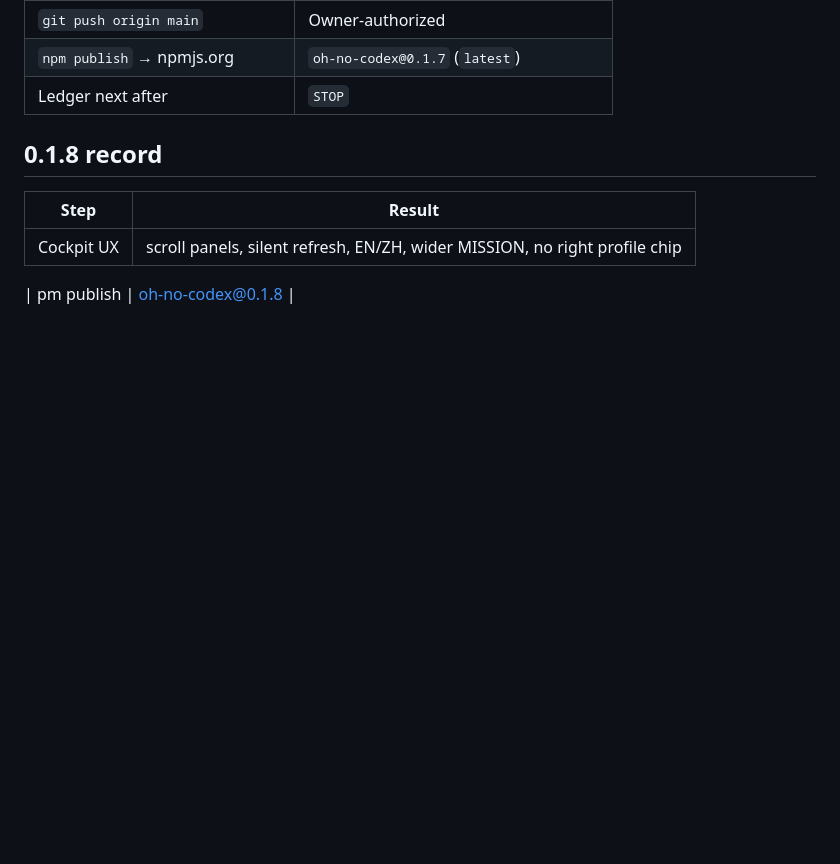
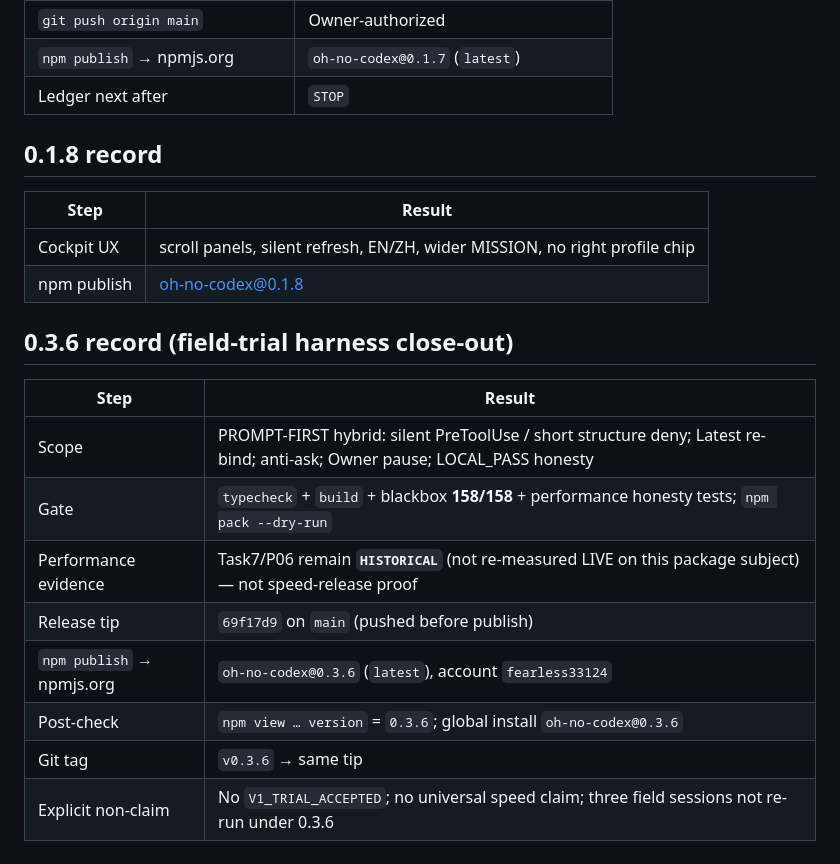
Before and after one commit to t01089572455/oh-no-codex, a Markdown page: docs/PUBLISH.md, the part around the change. Rendered like a GitHub page; blank space fills up the shorter version.

Commit message:
docs: record Owner-authorized npm publish of 0.3.6
Note HISTORICAL performance evidence and successful registry.npmjs.org latest.

```diff
--- a/docs/PUBLISH.md
+++ b/docs/PUBLISH.md
@@ -131,5 +131,17 @@ In the same release line (or the immediate follow-up docs commit):
 | Step | Result |
 | --- | --- |
 | Cockpit UX | scroll panels, silent refresh, EN/ZH, wider MISSION, no right profile chip |
-|
-pm publish | oh-no-codex@0.1.8 |
+| npm publish | oh-no-codex@0.1.8 |
+
+## 0.3.6 record (field-trial harness close-out)
+
+| Step | Result |
+| --- | --- |
+| Scope | PROMPT-FIRST hybrid: silent PreToolUse / short structure deny; Latest re-bind; anti-ask; Owner pause; LOCAL_PASS honesty |
+| Gate | `typecheck` + `build` + blackbox **158/158** + performance honesty tests; `npm pack --dry-run` |
+| Performance evidence | Task7/P06 remain **`HISTORICAL`** (not re-measured LIVE on this package subject) — not speed-release proof |
+| Release tip | `69f17d9` on `main` (pushed before publish) |
+| `npm publish` → npmjs.org | `oh-no-codex@0.3.6` (`latest`), account `fearless33124` |
+| Post-check | `npm view … version` = `0.3.6`; global install `oh-no-codex@0.3.6` |
+| Git tag | `v0.3.6` → same tip |
+| Explicit non-claim | No `V1_TRIAL_ACCEPTED`; no universal speed claim; three field sessions not re-run under 0.3.6 |
```
